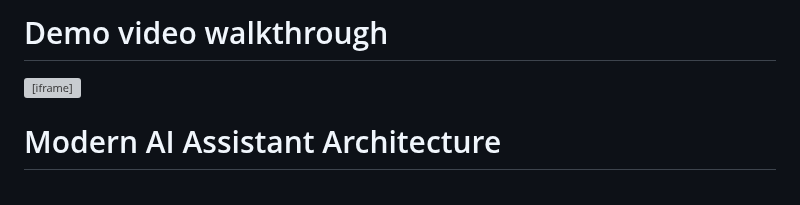
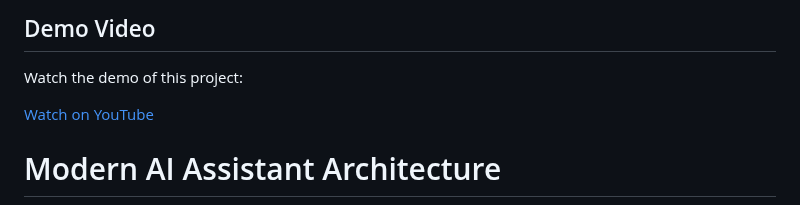
Before and after one commit to Aaidenplays/hackathon-2025, a Markdown page: README.md, the part around the change. Rendered like a GitHub page; grey boxes are pictures that could not be loaded.

```diff
--- a/README.md
+++ b/README.md
@@ -1,5 +1,8 @@
-# Demo video walkthrough
-<iframe width="560" height="315" src="https://youtu.be/j_AtJE7DXFs" frameborder="0" allowfullscreen></iframe>
+## Demo Video
+
+Watch the demo of this project:
+
+[Watch on YouTube](https://youtu.be/j_AtJE7DXFs)
 
 # Modern AI Assistant Architecture
 ![Architecture](assets/Architecture.png)
```
